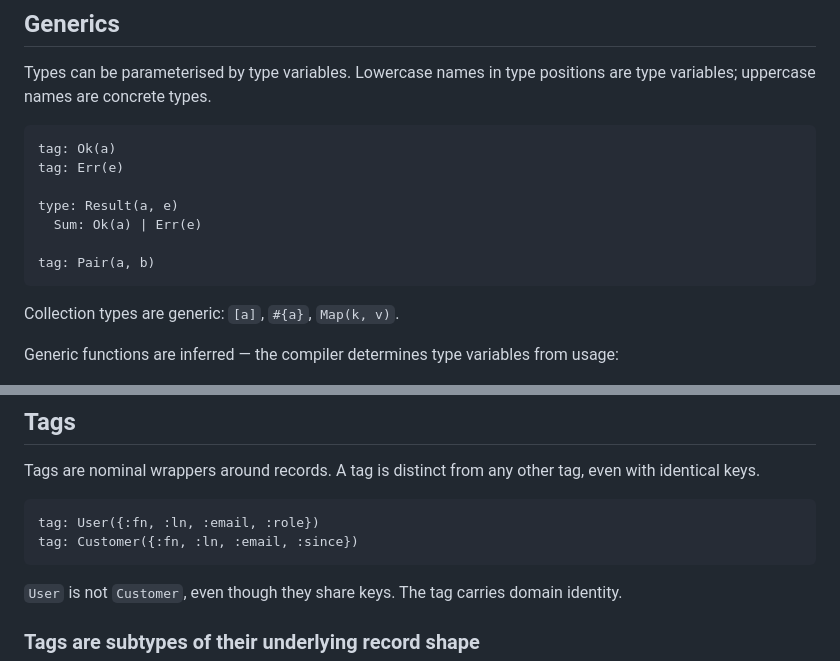
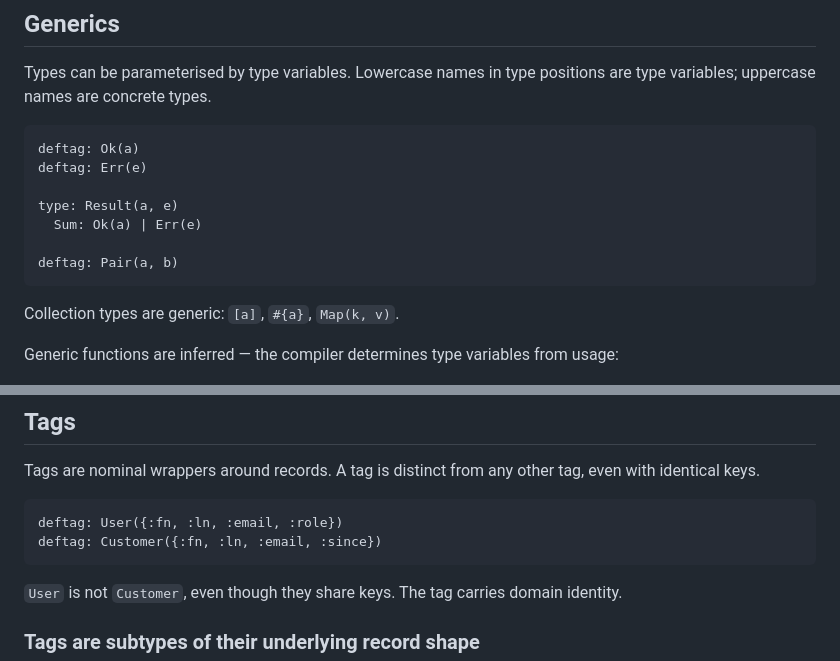
Before and after one commit to bridje/bridje, a Markdown page: notes/TYPES.md, 2 parts joined by grey strips. Rendered like a GitHub page.

````diff
--- a/notes/TYPES.md
+++ b/notes/TYPES.md
@@ -105,13 +105,13 @@ Types can be parameterised by type variables.
 Lowercase names in type positions are type variables; uppercase names are concrete types.
 
 ```bridje
-tag: Ok(a)
-tag: Err(e)
+deftag: Ok(a)
+deftag: Err(e)
 
 type: Result(a, e)
   Sum: Ok(a) | Err(e)
 
-tag: Pair(a, b)
+deftag: Pair(a, b)
 ```
 
 Collection types are generic: `[a]`, `#{a}`, `Map(k, v)`.
@@ -228,8 +228,8 @@ Tags are nominal wrappers around records.
 A tag is distinct from any other tag, even with identical keys.
 
 ```bridje
-tag: User({:fn, :ln, :email, :role})
-tag: Customer({:fn, :ln, :email, :since})
+deftag: User({:fn, :ln, :email, :role})
+deftag: Customer({:fn, :ln, :email, :since})
 ```
 
 `User` is not `Customer`, even though they share keys.
````
Also changed, not shown: notes/SYNTAX.md (+6 -6 lines).
